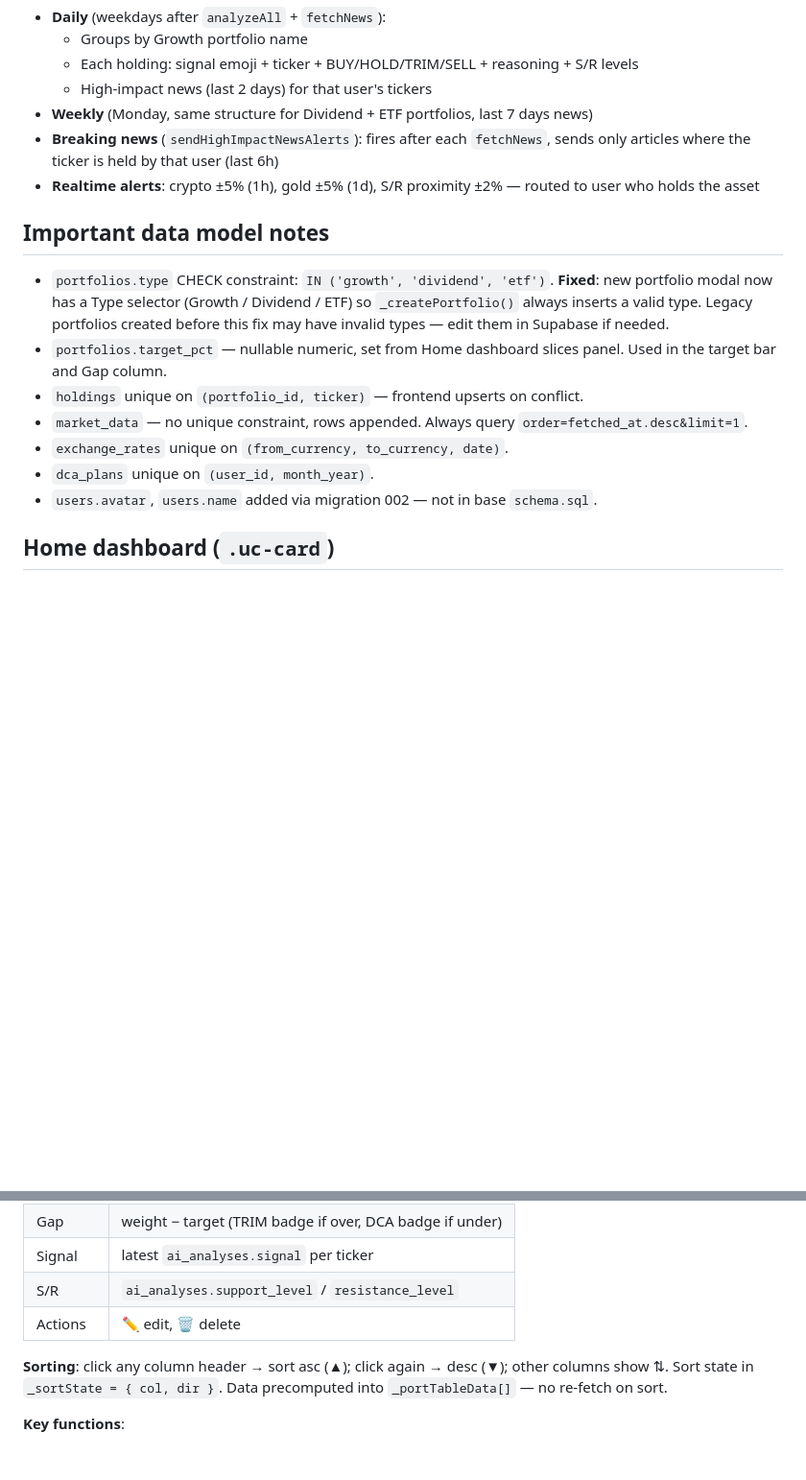
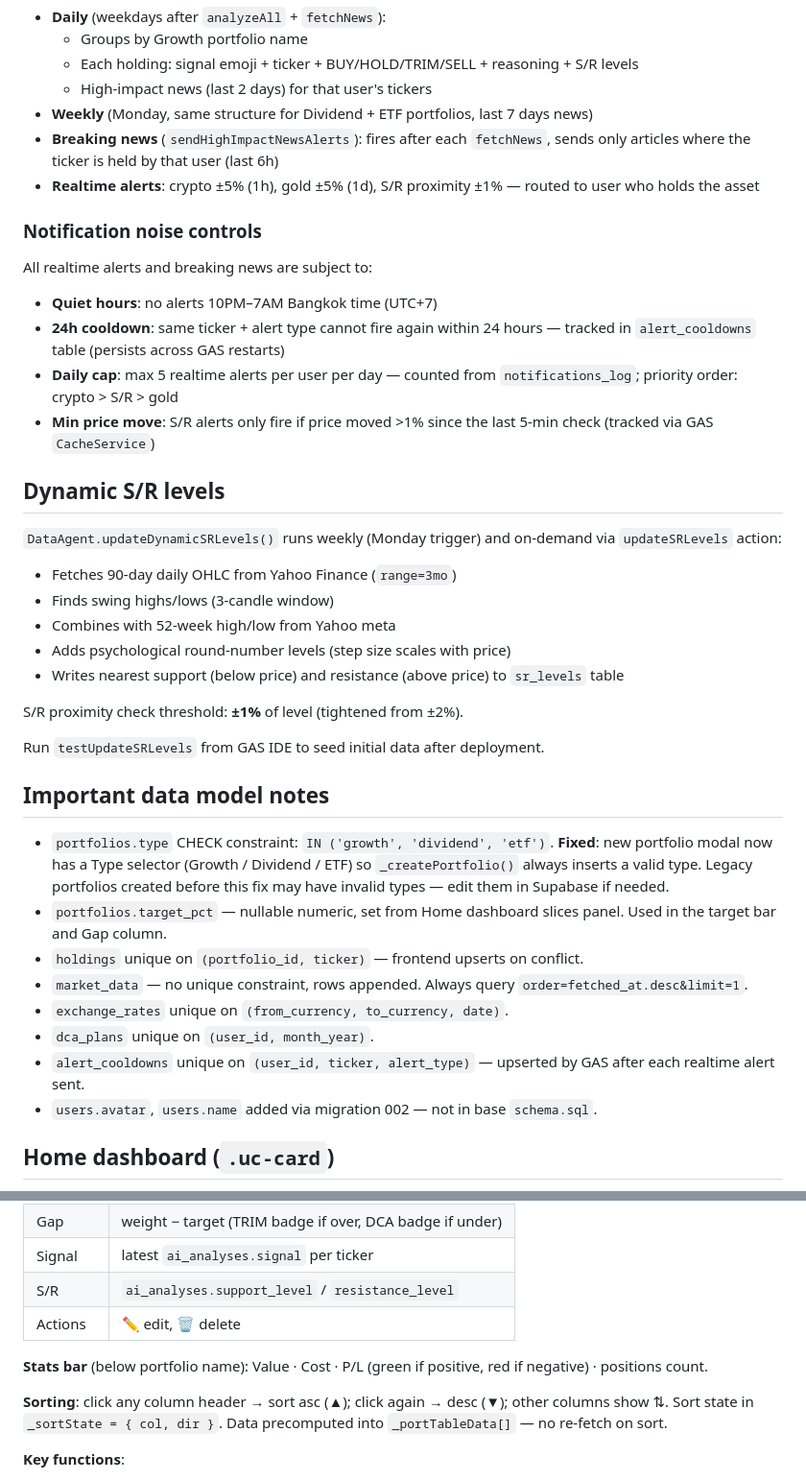
Before and after one commit to chanikacptk/asset-tracker, a Markdown page: CLAUDE.md, 2 parts joined by grey strips. Shown at 96% size. Drawn GitHub-style; blank space fills up the shorter version.

```diff
--- a/CLAUDE.md
+++ b/CLAUDE.md
@@ -130,7 +132,28 @@ Called from frontend via `callGAS(action, params)`:
   - High-impact news (last 2 days) for that user's tickers
 - **Weekly** (Monday, same structure for Dividend + ETF portfolios, last 7 days news)
 - **Breaking news** (`sendHighImpactNewsAlerts`): fires after each `fetchNews`, sends only articles where the ticker is held by that user (last 6h)
-- **Realtime alerts**: crypto ±5% (1h), gold ±5% (1d), S/R proximity ±2% — routed to user who holds the asset
+- **Realtime alerts**: crypto ±5% (1h), gold ±5% (1d), S/R proximity ±1% — routed to user who holds the asset
+
+### Notification noise controls
+
+All realtime alerts and breaking news are subject to:
+- **Quiet hours**: no alerts 10PM–7AM Bangkok time (UTC+7)
+- **24h cooldown**: same ticker + alert type cannot fire again within 24 hours — tracked in `alert_cooldowns` table (persists across GAS restarts)
+- **Daily cap**: max 5 realtime alerts per user per day — counted from `notifications_log`; priority order: crypto > S/R > gold
+- **Min price move**: S/R alerts only fire if price moved >1% since the last 5-min check (tracked via GAS `CacheService`)
+
+## Dynamic S/R levels
+
+`DataAgent.updateDynamicSRLevels()` runs weekly (Monday trigger) and on-demand via `updateSRLevels` action:
+- Fetches 90-day daily OHLC from Yahoo Finance (`range=3mo`)
+- Finds swing highs/lows (3-candle window)
+- Combines with 52-week high/low from Yahoo meta
+- Adds psychological round-number levels (step size scales with price)
+- Writes nearest support (below price) and resistance (above price) to `sr_levels` table
+
+S/R proximity check threshold: **±1%** of level (tightened from ±2%).
+
+Run `testUpdateSRLevels` from GAS IDE to seed initial data after deployment.
 
 ## Important data model notes
 
@@ -140,6 +163,7 @@ Called from frontend via `callGAS(action, params)`:
 - `market_data` — no unique constraint, rows appended. Always query `order=fetched_at.desc&limit=1`.
 - `exchange_rates` unique on `(from_currency, to_currency, date)`.
 - `dca_plans` unique on `(user_id, month_year)`.
+- `alert_cooldowns` unique on `(user_id, ticker, alert_type)` — upserted by GAS after each realtime alert sent.
 - `users.avatar`, `users.name` added via migration 002 — not in base `schema.sql`.
 
 ## Home dashboard (`.uc-card`)
@@ -183,6 +207,8 @@ Scrollable table with 13 columns — inherits body font (no monospace override).
 | S/R | `ai_analyses.support_level` / `resistance_level` |
 | Actions | ✏️ edit, 🗑 delete |
 
+**Stats bar** (below portfolio name): Value · Cost · P/L (green if positive, red if negative) · positions count.
+
 **Sorting**: click any column header → sort asc (▲); click again → desc (▼); other columns show ⇅. Sort state in `_sortState = { col, dir }`. Data precomputed into `_portTableData[]` — no re-fetch on sort.
 
 **Key functions**:
```
Also changed, not shown: other parts of CLAUDE.md (+39 -8 lines).
